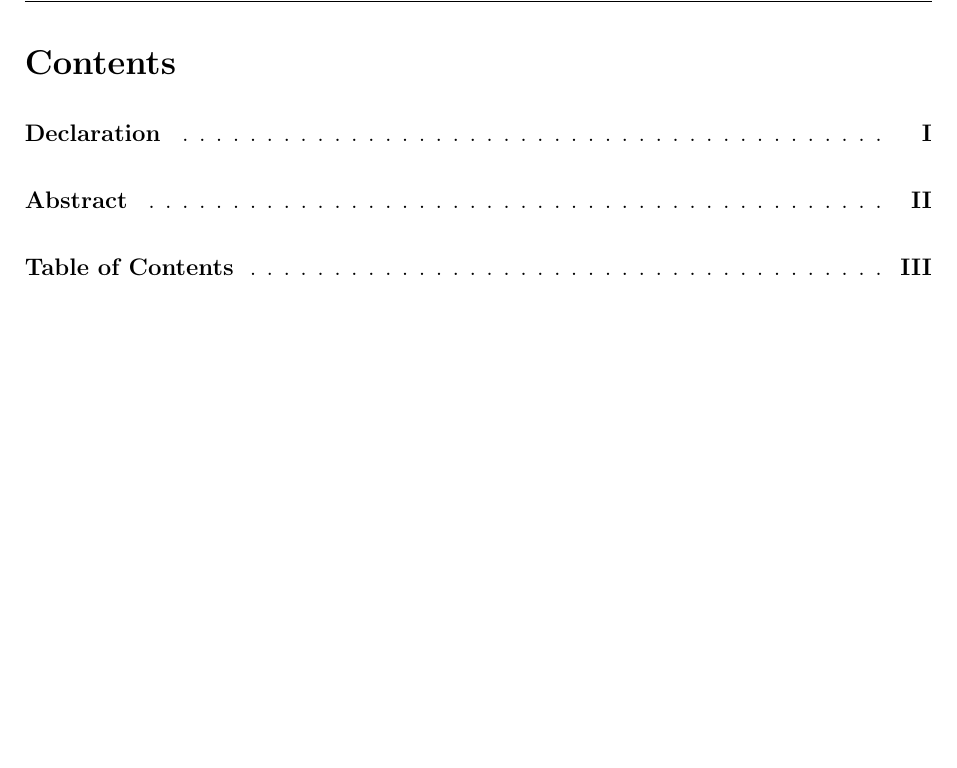
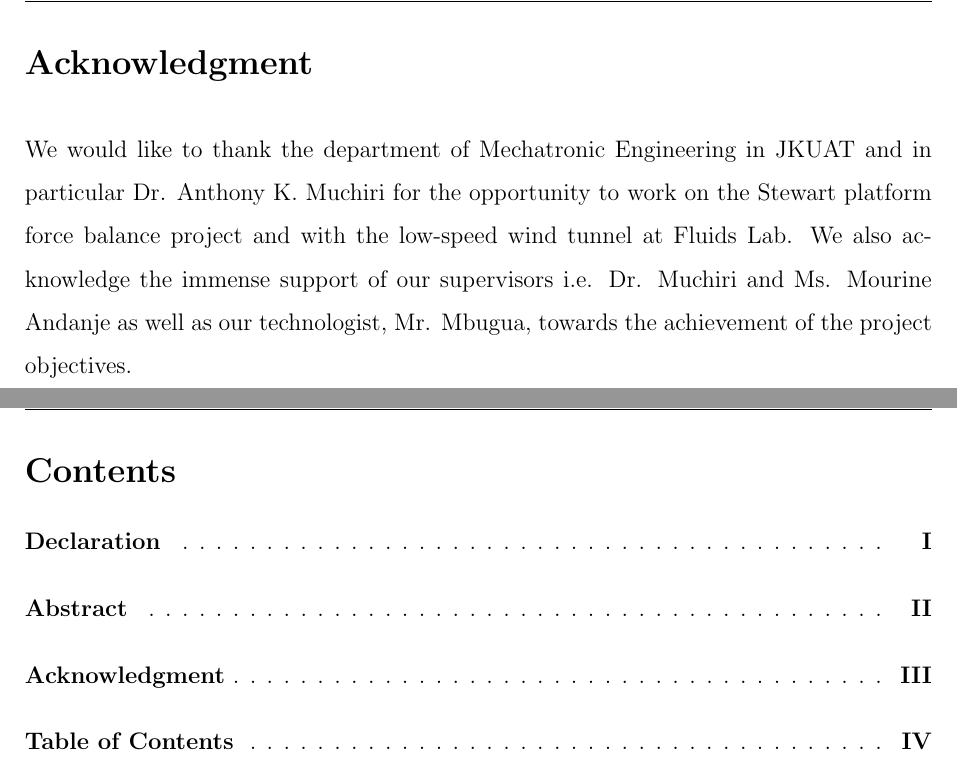
Before and after one commit to SammyOina/stewart-platform, a LaTeX document (Final Report/Main_file.tex, which reads Final Report/Files/Acknowledgment.tex): part of page 4 of 86 before the commit and two parts of pages 4 and 5 of 87 after it, the two joined at a grey line, cut at the place of the change, the shorter picture padded with empty space. Compiled offline with pdfLaTeX.

Commit message:
Acknowledgement
Added

```diff
--- a/Final Report/Files/Acknowledgment.tex
+++ b/Final Report/Files/Acknowledgment.tex
@@ -1,3 +1,8 @@
 \addcontentsline{toc}{section}{Acknowledgment}
 \section*{Acknowledgment}
-Bla\ldots bla\ldots
+We would like to thank the department of Mechatronic Engineering in JKUAT and in
+particular Dr. Anthony K. Muchiri for the opportunity to work on the Stewart platform
+force balance project and with the low-speed wind tunnel at Fluids Lab. We also acknowledge
+the immense support of our supervisors i.e. Dr. Muchiri and Ms. Mourine
+Andanje as well as our technologist, Mr. Mbugua, towards the achievement of the project
+objectives.
```
Also changed, not shown: Final Report/Main_file.tex (+2 -0 lines).
